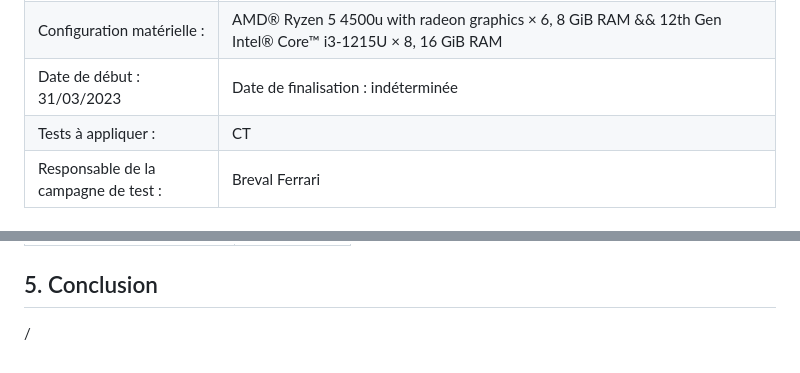
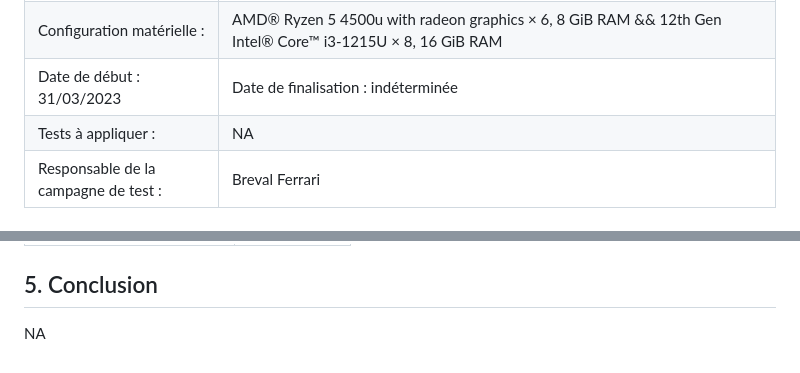
Before and after one commit to p6nj/tpjava, a Markdown page: doc/Dossier de test.md, 2 parts joined by grey strips. Drawn GitHub-style.

Commit message:
Remove todos

```diff
--- a/doc/Dossier de test.md
+++ b/doc/Dossier de test.md
@@ -28,7 +28,7 @@ Le résultat des tests sont directement visibles dans l'onglet du volet latéral
 | Configuration logicielle :           | Visual Studio 1.77, Java Extension Pack 0.9, Test Explorer, JUnit intégré par Maven (Java Extension Pack), OpenJDK 19, git 2.34.1, Pop!_OS 22.04 LTS |
 | Configuration matérielle :           | AMD® Ryzen 5 4500u with radeon graphics × 6, 8 GiB RAM && 12th Gen Intel® Core™ i3-1215U × 8, 16 GiB RAM                                             |
 | Date de début :  31/03/2023          | Date de finalisation : indéterminée                                                                                                                  |
-| Tests à appliquer :                  | CT                                                                                                                                                   |
+| Tests à appliquer :                  | NA                                                                                                                                                   |
 | Responsable de la campagne de test : | Breval Ferrari                                                                                                                                       |
 
 ### 1. Tests<!-- date +"%d/%m/%Y" -->
@@ -253,4 +253,4 @@ Partons d'une instance correspondant au 02/02/02
 | Occurences des résultats :   | Systématique   |
 
 ## 5. Conclusion
-/
+NA
```
